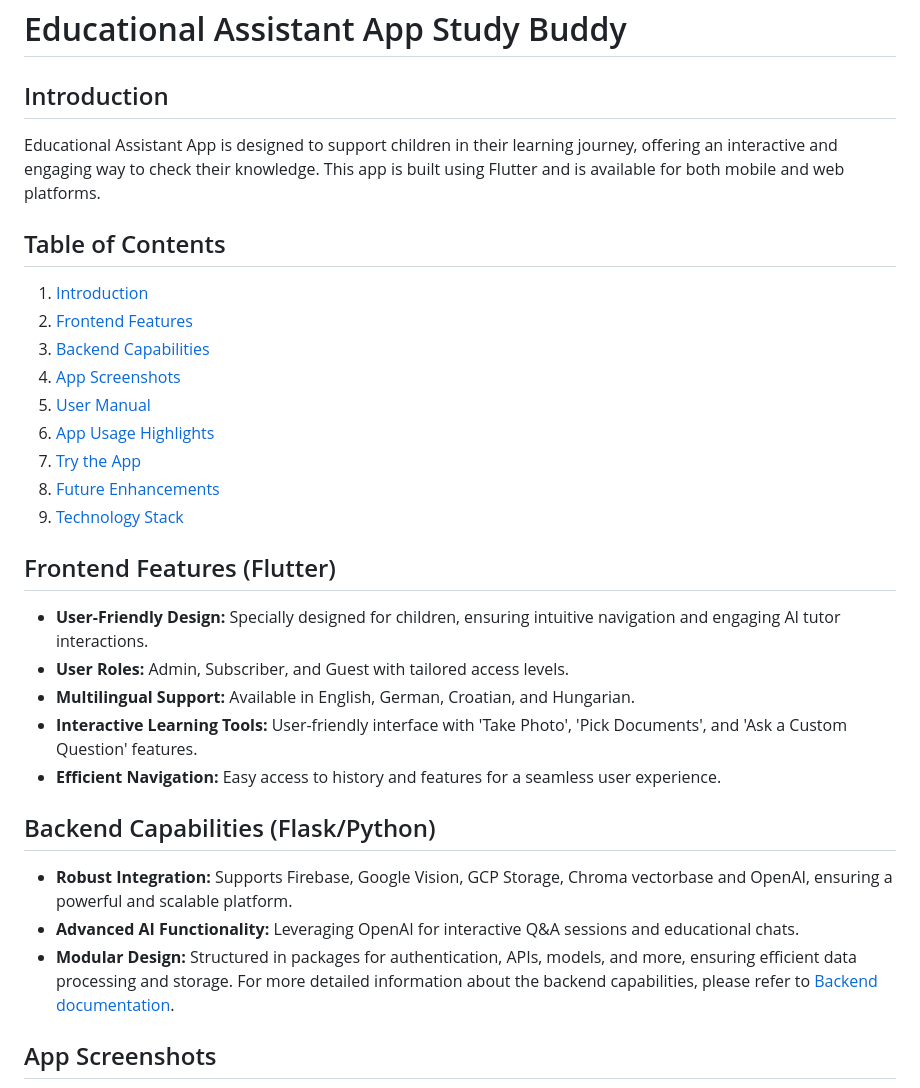
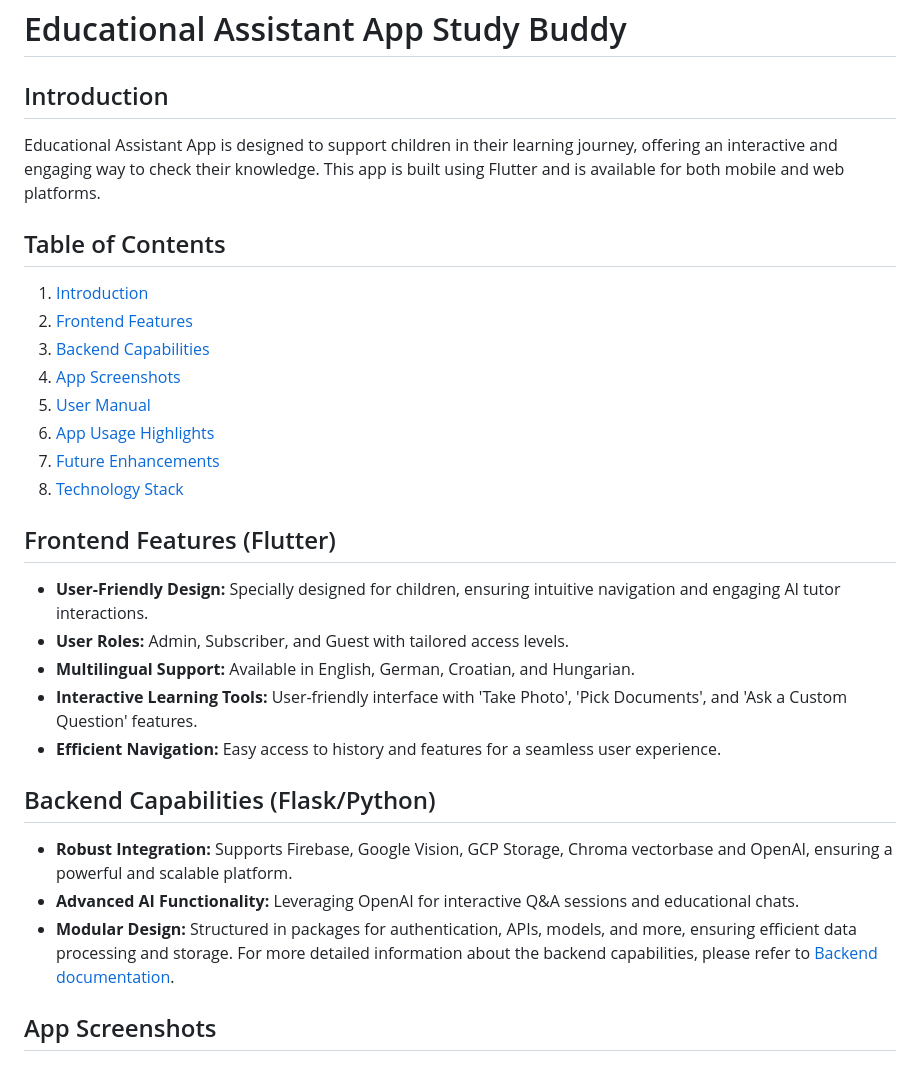
Before and after one commit to mklobucaric/studybuddy, a Markdown page: README.md, the part around one of its changes. GitHub-like rendering.

```diff
--- a/README.md
+++ b/README.md
@@ -1,20 +1,22 @@
 # Educational Assistant App Study Buddy
 
 ## Introduction
+
 Educational Assistant App is designed to support children in their learning journey, offering an interactive and engaging way to check their knowledge. This app is built using Flutter and is available for both mobile and web platforms.
 
 ## Table of Contents
+
 1. [Introduction](#introduction)
 2. [Frontend Features](#frontend-features)
 3. [Backend Capabilities](#backend-capabilities)
 4. [App Screenshots](#app-screenshots)
 5. [User Manual](#user-manual)
 6. [App Usage Highlights](#app-usage-highlights)
-7. [Try the App](#try-the-app)
-8. [Future Enhancements](#future-enhancements)
-9. [Technology Stack](#technology-stack)
+7. [Future Enhancements](#future-enhancements)
+8. [Technology Stack](#technology-stack)
 
 ## Frontend Features (Flutter)
+
 - **User-Friendly Design:** Specially designed for children, ensuring intuitive navigation and engaging AI tutor interactions.
 - **User Roles:** Admin, Subscriber, and Guest with tailored access levels.
 - **Multilingual Support:** Available in English, German, Croatian, and Hungarian.
@@ -22,10 +24,11 @@ Educational Assistant App is designed to support children in their learning jour
 - **Efficient Navigation:** Easy access to history and features for a seamless user experience.
 
 ## Backend Capabilities (Flask/Python)
+
 - **Robust Integration:** Supports Firebase, Google Vision, GCP Storage, Chroma vectorbase and OpenAI, ensuring a powerful and scalable platform.
 - **Advanced AI Functionality:** Leveraging OpenAI for interactive Q&A sessions and educational chats.
 - **Modular Design:** Structured in packages for authentication, APIs, models, and more, ensuring efficient data processing and storage.
-For more detailed information about the backend capabilities, please refer to [Backend documentation](docs/Backend.md).
+  For more detailed information about the backend capabilities, please refer to [Backend documentation](docs/Backend.md).
 
 ## App Screenshots
 
```
Also changed, not shown: other parts of README.md (+6 -5 lines), docs/TryAppGuide.md (deleted, +0 -26 lines).
